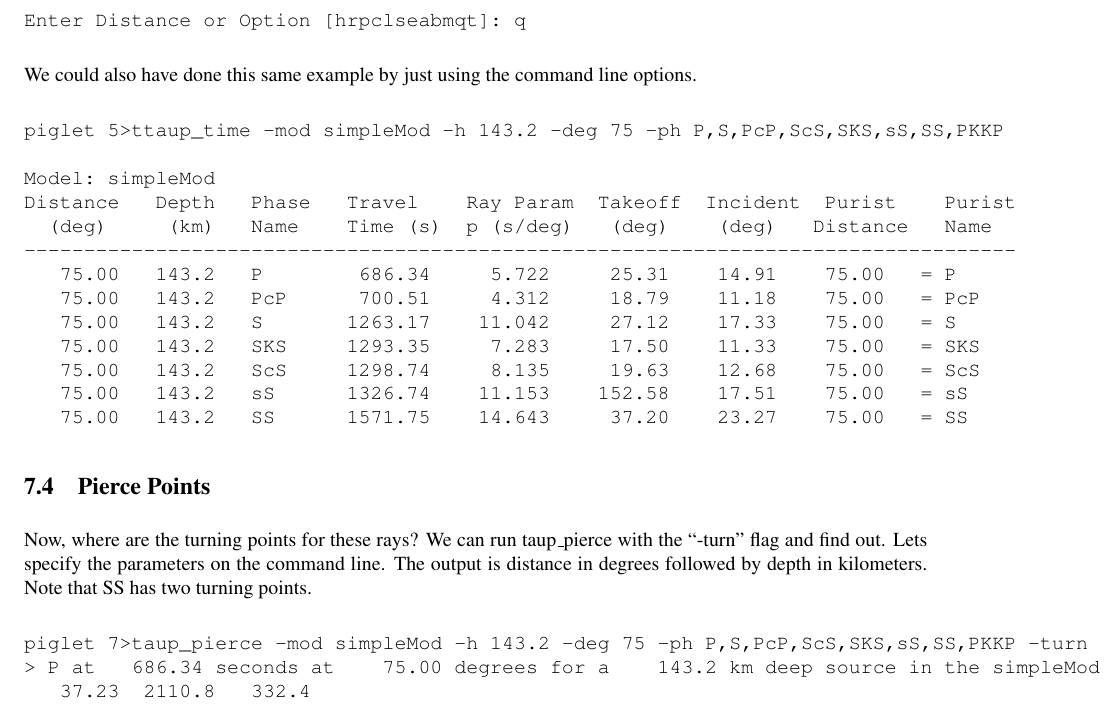
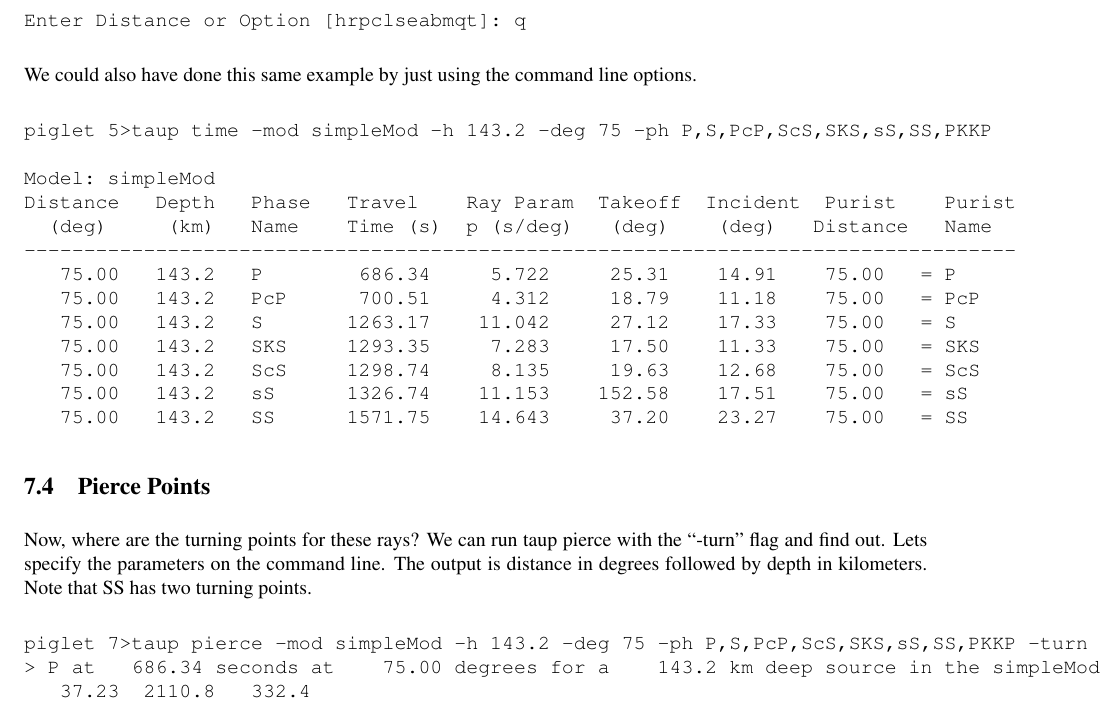
Before and after one commit to crotwell/TauP, a LaTeX document (latex/taup.tex, which reads latex/examples.tex): part of page 33 of 37, cut so that both start at the same text. Compiled offline with pdfLaTeX.

Commit message:
more updated to latex

```diff
--- a/latex/examples.tex
+++ b/latex/examples.tex
@@ -112,7 +112,7 @@ The distance is repeated to make it easier to parse the output
 from within scripts.
 
 \begin{verbatim}
-piglet 4>ttaup_time --mod simpleMod
+piglet 4>taup time --mod simpleMod
 Enter:
 h for new depth
 r to recalculate
@@ -152,7 +152,7 @@ We could also have done this same example by just using the command line
 options.
 
 \begin{verbatim}
-piglet 5>ttaup_time -mod simpleMod -h 143.2 -deg 75 -ph P,S,PcP,ScS,SKS,sS,SS,PKKP
+piglet 5>taup time -mod simpleMod -h 143.2 -deg 75 -ph P,S,PcP,ScS,SKS,sS,SS,PKKP
 
 Model: simpleMod
 Distance   Depth   Phase   Travel    Ray Param  Takeoff  Incident  Purist    Purist
@@ -169,14 +169,14 @@ Distance   Depth   Phase   Travel    Ray Param  Takeoff  Incident  Purist    Pur
 
 \subsection{Pierce Points}
 
-Now, where are the turning points for these rays? We can run taup\_pierce with
+Now, where are the turning points for these rays? We can run taup pierce with
 the ``-turn'' flag and
 find out. Lets specify the parameters on the command line.
 The output is distance in degrees followed by depth in kilometers.
 Note that SS has two turning points.
 
 \begin{verbatim}
-piglet 7>taup_pierce -mod simpleMod -h 143.2 -deg 75 -ph P,S,PcP,ScS,SKS,sS,SS,PKKP -turn
+piglet 7>taup pierce -mod simpleMod -h 143.2 -deg 75 -ph P,S,PcP,ScS,SKS,sS,SS,PKKP -turn
 > P at   686.34 seconds at    75.00 degrees for a    143.2 km deep source in the simpleMod model with rayParam    5.722 s/deg.
    37.23  2110.8   332.4
 > PcP at   700.51 seconds at    75.00 degrees for a    143.2 km deep source in the simpleMod model with rayParam    4.312 s/deg.
```
Also changed, not shown: latex/examples.tex (14 more changed lines).
